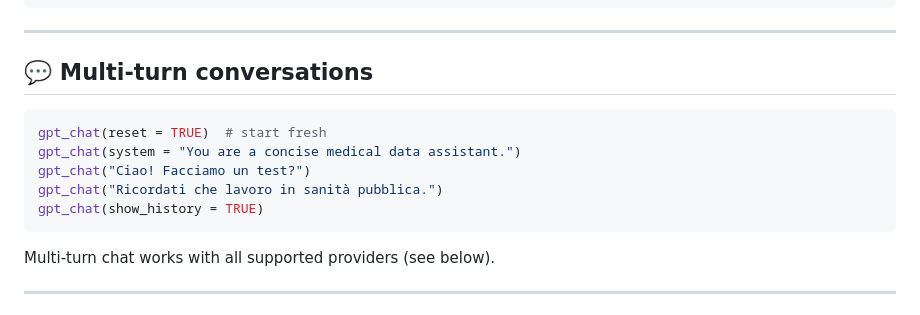
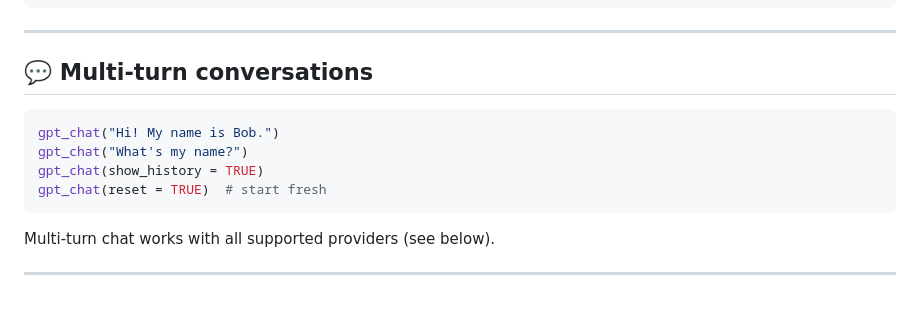
Before and after one commit to FrancescoMonti-source/gptr, a Markdown page: README.md, the part around the change. Rendered like a GitHub page.

````diff
--- a/README.md
+++ b/README.md
@@ -208,11 +208,10 @@ attr(res2, "invalid_rows")
 ## 💬 Multi-turn conversations
 
 ```r
+gpt_chat("Hi! My name is Bob.")
+gpt_chat("What's my name?")
+gpt_chat(show_history = TRUE)
 gpt_chat(reset = TRUE)  # start fresh
-gpt_chat(system = "You are a concise medical data assistant.")
-gpt_chat("Ciao! Facciamo un test?")
-gpt_chat("Ricordati che lavoro in sanità pubblica.")
-gpt_chat(show_history = TRUE)
 ```
 
 Multi-turn chat works with all supported providers (see below).
````
